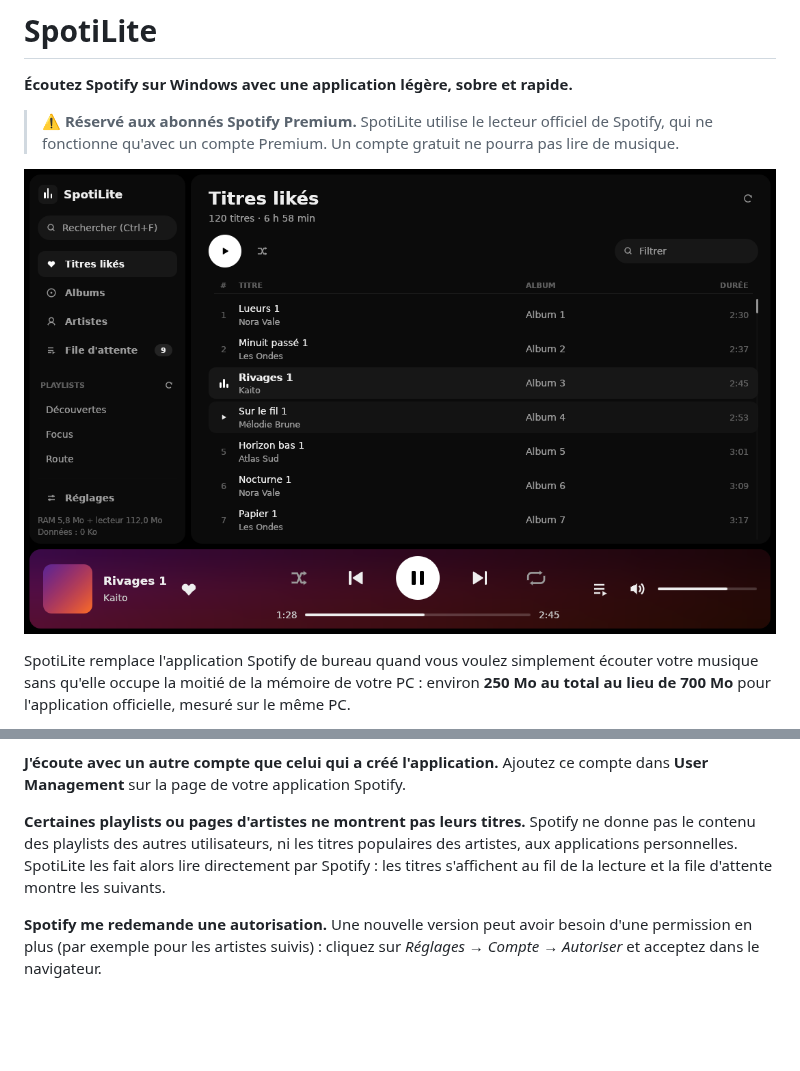
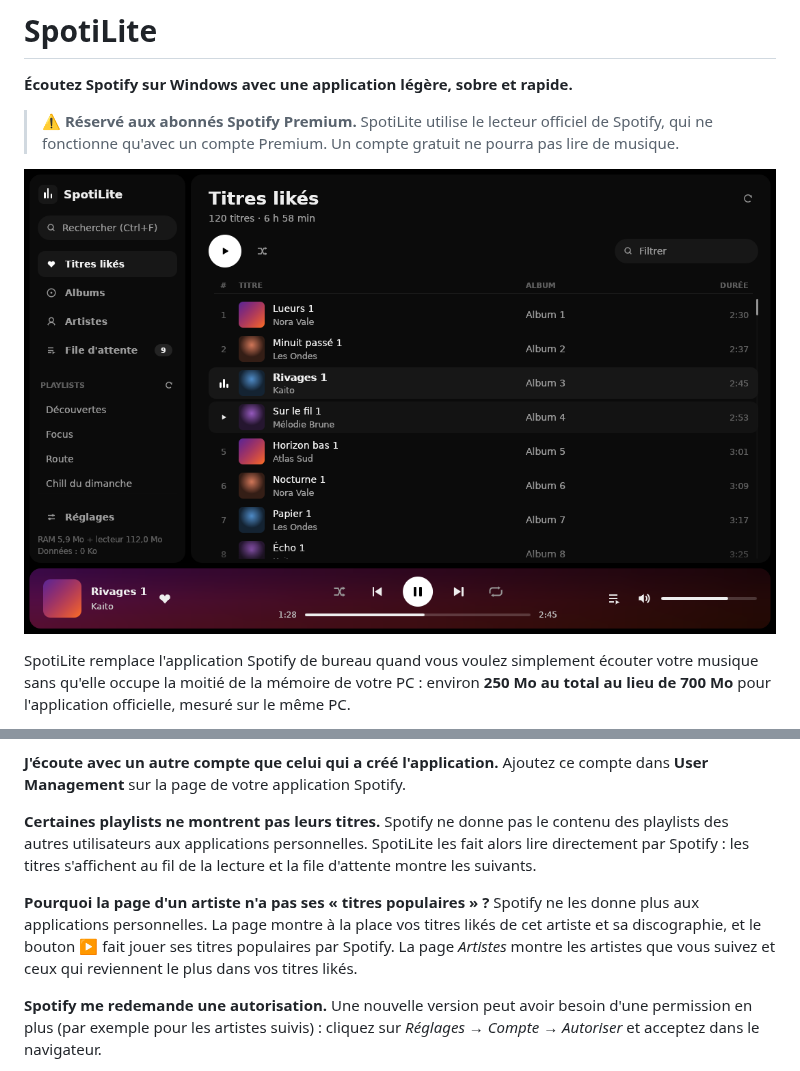
Before and after one commit to Clemslegoat/SpotiLite, a Markdown page: README.md, 2 parts joined by grey strips. Drawn GitHub-style; pictures changed too: docs/apercu.png; blank space fills up the shorter version.

```diff
--- a/README.md
+++ b/README.md
@@ -100,10 +100,15 @@ partager les limites de requêtes avec d'autres utilisateurs.
 **J'écoute avec un autre compte que celui qui a créé l'application.** Ajoutez ce compte dans
 **User Management** sur la page de votre application Spotify.
 
-**Certaines playlists ou pages d'artistes ne montrent pas leurs titres.** Spotify ne donne pas le
-contenu des playlists des autres utilisateurs, ni les titres populaires des artistes, aux
-applications personnelles. SpotiLite les fait alors lire directement par Spotify : les titres
-s'affichent au fil de la lecture et la file d'attente montre les suivants.
+**Certaines playlists ne montrent pas leurs titres.** Spotify ne donne pas le contenu des
+playlists des autres utilisateurs aux applications personnelles. SpotiLite les fait alors lire
+directement par Spotify : les titres s'affichent au fil de la lecture et la file d'attente montre
+les suivants.
+
+**Pourquoi la page d'un artiste n'a pas ses « titres populaires » ?** Spotify ne les donne plus
+aux applications personnelles. La page montre à la place vos titres likés de cet artiste et sa
+discographie, et le bouton ▶ fait jouer ses titres populaires par Spotify. La page *Artistes*
+montre les artistes que vous suivez et ceux qui reviennent le plus dans vos titres likés.
 
 **Spotify me redemande une autorisation.** Une nouvelle version peut avoir besoin d'une
 permission en plus (par exemple pour les artistes suivis) : cliquez sur *Réglages → Compte →
```
Also changed, not shown: docs/reglages.png, 7 other files.
